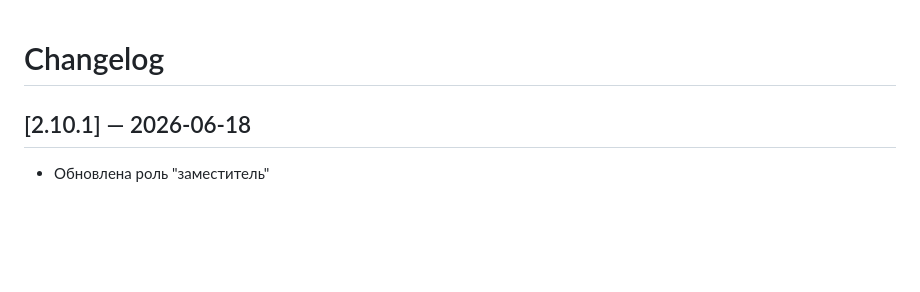
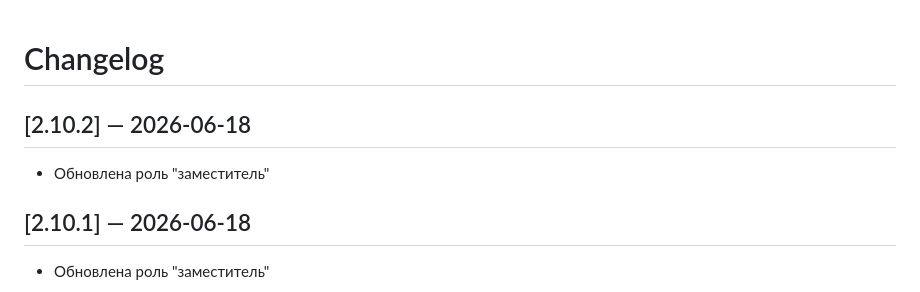
Before and after one commit to Miroshinsv/hookah_ownerapp, a Markdown page: CHANGELOG.md, the part around the change. Rendered like a GitHub page; blank space fills up the shorter version.

Commit message:
chore: release v2.10.2

```diff
--- a/CHANGELOG.md
+++ b/CHANGELOG.md
@@ -1,4 +1,8 @@
 # Changelog
+
+## [2.10.2] — 2026-06-18
+
+- Обновлена роль "заместитель"
 
 ## [2.10.1] — 2026-06-18
 
```
